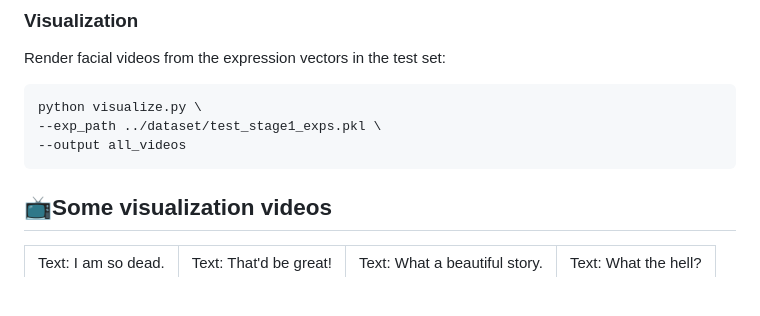
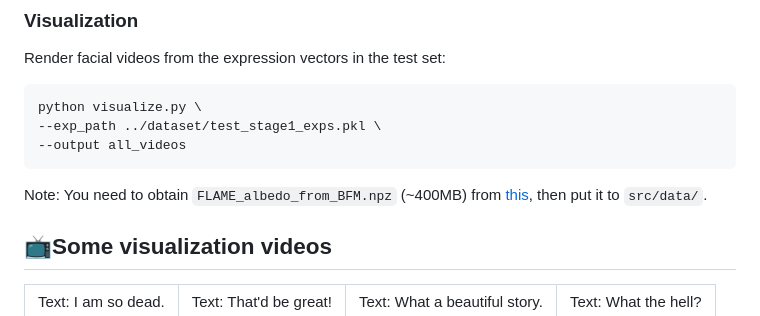
Before and after one commit to WalkerMitty/EmoAva, a Markdown page: README.md, the part around the change. Rendered like a GitHub page; blank space fills up the shorter version.

````diff
--- a/README.md
+++ b/README.md
@@ -162,7 +162,7 @@ python visualize.py \
 --exp_path ../dataset/test_stage1_exps.pkl \
 --output all_videos
 ```
-
+Note: You need to obtain `FLAME_albedo_from_BFM.npz` (~400MB) from [this](https://github.com/TimoBolkart/BFM_to_FLAME), then put it to `src/data/`.
 
 
 
````
